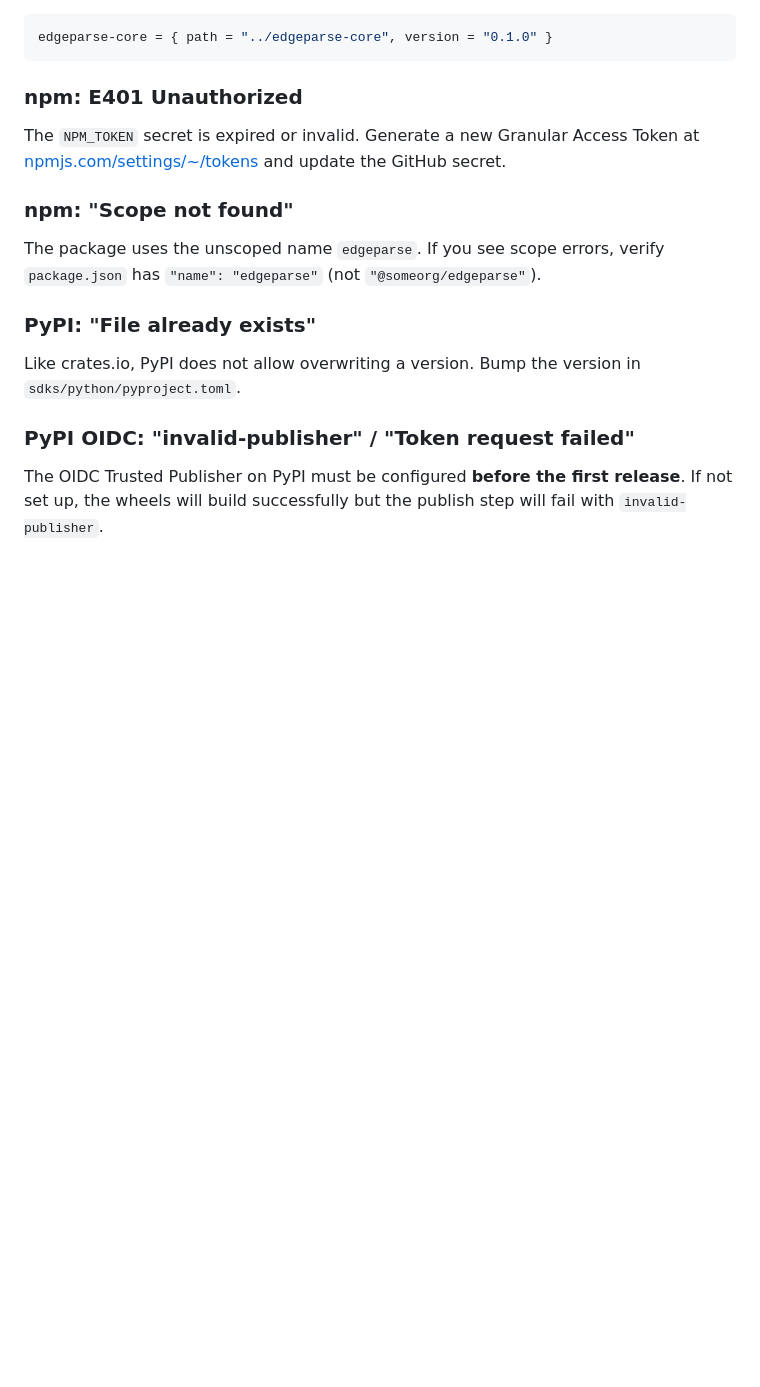
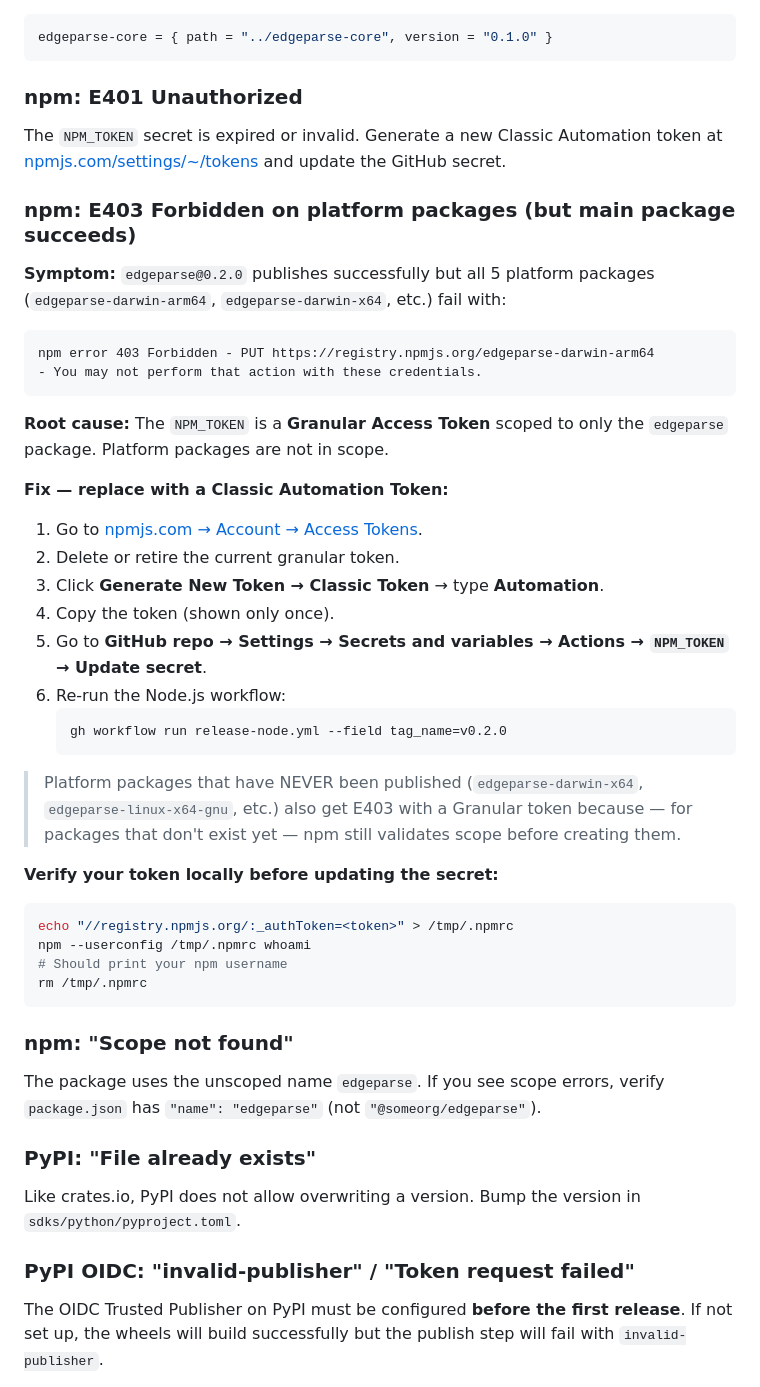
Before and after one commit to raphaelmansuy/edgeparse, a Markdown page: docs/07-cicd-publishing.md, the part around one of its changes. Drawn GitHub-style; blank space fills up the shorter version.

Commit message:
docs: document npm E403 fix (Classic token), missing PyPI OIDC, v0.2.0 workarounds

````diff
--- a/docs/07-cicd-publishing.md
+++ b/docs/07-cicd-publishing.md
@@ -411,7 +444,39 @@ edgeparse-core = { path = "../edgeparse-core", version = "0.1.0" }
 
 ### npm: E401 Unauthorized
 
-The `NPM_TOKEN` secret is expired or invalid. Generate a new Granular Access Token at [npmjs.com/settings/~/tokens](https://www.npmjs.com/settings/~/tokens) and update the GitHub secret.
+The `NPM_TOKEN` secret is expired or invalid. Generate a new Classic Automation token at [npmjs.com/settings/~/tokens](https://www.npmjs.com/settings/~/tokens) and update the GitHub secret.
+
+### npm: E403 Forbidden on platform packages (but main package succeeds)
+
+**Symptom:** `edgeparse@0.2.0` publishes successfully but all 5 platform packages (`edgeparse-darwin-arm64`, `edgeparse-darwin-x64`, etc.) fail with:
+```
+npm error 403 Forbidden - PUT https://registry.npmjs.org/edgeparse-darwin-arm64
+- You may not perform that action with these credentials.
+```
+
+**Root cause:** The `NPM_TOKEN` is a **Granular Access Token** scoped to only the `edgeparse` package. Platform packages are not in scope.
+
+**Fix — replace with a Classic Automation Token:**
+
+1. Go to [npmjs.com → Account → Access Tokens](https://www.npmjs.com/settings/~/tokens).
+2. Delete or retire the current granular token.
+3. Click **Generate New Token → Classic Token** → type **Automation**.
+4. Copy the token (shown only once).
+5. Go to **GitHub repo → Settings → Secrets and variables → Actions → `NPM_TOKEN` → Update secret**.
+6. Re-run the Node.js workflow:
+   ```bash
+   gh workflow run release-node.yml --field tag_name=v0.2.0
+   ```
+
+> Platform packages that have NEVER been published (`edgeparse-darwin-x64`, `edgeparse-linux-x64-gnu`, etc.) also get E403 with a Granular token because — for packages that don't exist yet — npm still validates scope before creating them.
+
+**Verify your token locally before updating the secret:**
+```bash
+echo "//registry.npmjs.org/:_authToken=<token>" > /tmp/.npmrc
+npm --userconfig /tmp/.npmrc whoami
+# Should print your npm username
+rm /tmp/.npmrc
+```
 
 ### npm: "Scope not found"
 
````
Also changed, not shown: other parts of docs/07-cicd-publishing.md (+36 -3 lines).
